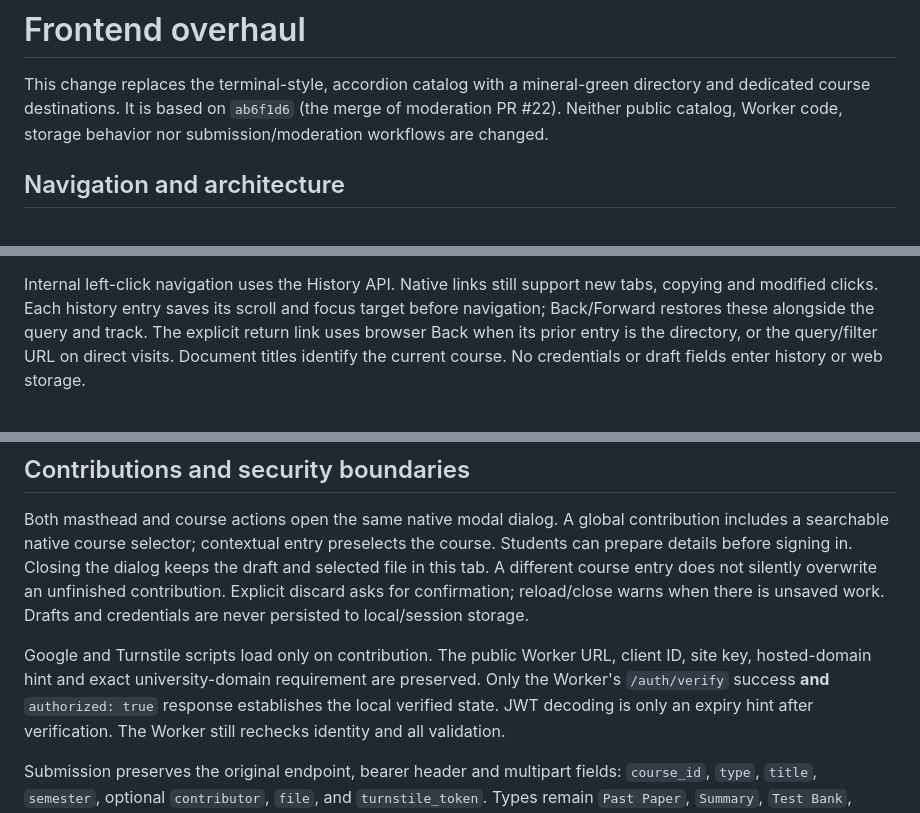
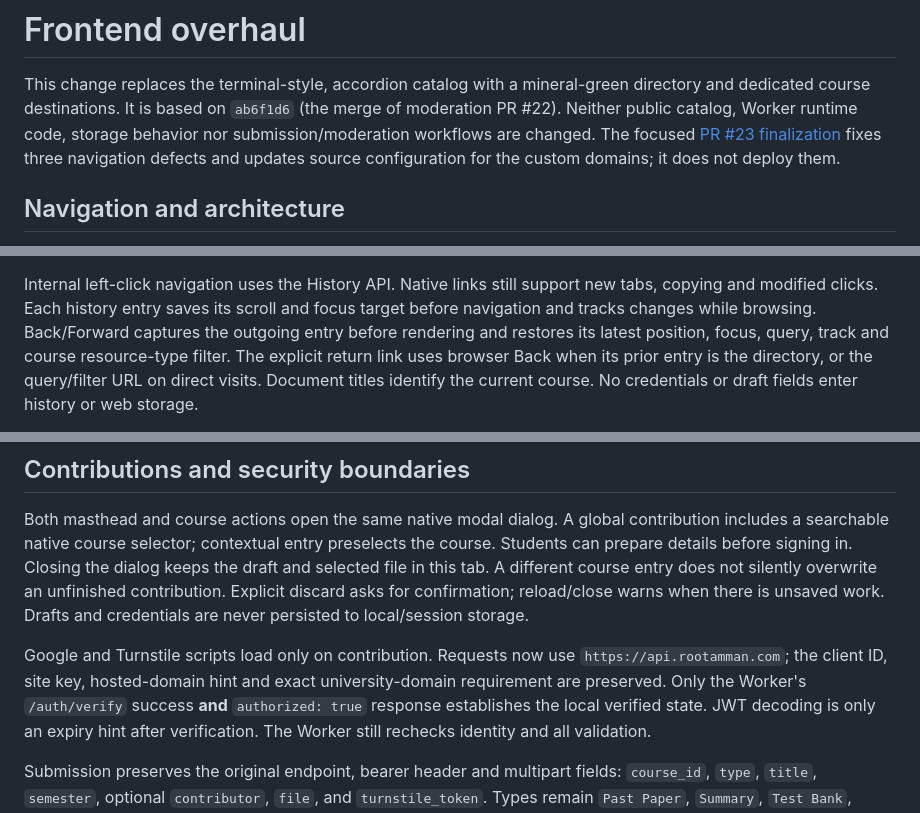
Before and after one commit to omatek/root-archive, a Markdown page: docs/frontend/README.md, 3 parts joined by grey strips. Drawn GitHub-style.

Commit message:
docs: record frontend finalization checks and domain release steps

```diff
--- a/docs/frontend/README.md
+++ b/docs/frontend/README.md
@@ -2,8 +2,10 @@
 
 This change replaces the terminal-style, accordion catalog with a mineral-green
 directory and dedicated course destinations. It is based on `ab6f1d6` (the merge
-of moderation PR #22). Neither public catalog, Worker code, storage behavior nor
-submission/moderation workflows are changed.
+of moderation PR #22). Neither public catalog, Worker runtime code, storage
+behavior nor submission/moderation workflows are changed. The focused
+[PR #23 finalization](pr-23-finalization.md) fixes three navigation defects and
+updates source configuration for the custom domains; it does not deploy them.
 
 ## Navigation and architecture
 
@@ -28,8 +30,9 @@ return path even in a new tab. About uses `?view=about`. Leading zeros survive.
 
 Internal left-click navigation uses the History API. Native links still support
 new tabs, copying and modified clicks. Each history entry saves its scroll and
-focus target before navigation; Back/Forward restores these alongside the query
-and track. The explicit return link uses browser Back when its prior entry is the
+focus target before navigation and tracks changes while browsing. Back/Forward
+captures the outgoing entry before rendering and restores its latest position,
+focus, query, track and course resource-type filter. The explicit return link uses browser Back when its prior entry is the
 directory, or the query/filter URL on direct visits. Document titles identify
 the current course. No credentials or draft fields enter history or web storage.
 
@@ -64,9 +67,9 @@ entry does not silently overwrite an unfinished contribution. Explicit discard
 asks for confirmation; reload/close warns when there is unsaved work. Drafts and
 credentials are never persisted to local/session storage.
 
-Google and Turnstile scripts load only on contribution. The public Worker URL,
-client ID, site key, hosted-domain hint and exact university-domain requirement
-are preserved. Only the Worker's `/auth/verify` success **and** `authorized: true`
+Google and Turnstile scripts load only on contribution. Requests now use
+`https://api.rootamman.com`; the client ID, site key, hosted-domain hint and exact
+university-domain requirement are preserved. Only the Worker's `/auth/verify` success **and** `authorized: true`
 response establishes the local verified state. JWT decoding is only an expiry
 hint after verification. The Worker still rechecks identity and all validation.
 
```
Also changed, not shown: other parts of docs/frontend/README.md (+4 -0 lines), docs/frontend/pr-23-finalization.md (added, +153 -0 lines), docs/operations.md (+8 -0 lines).
